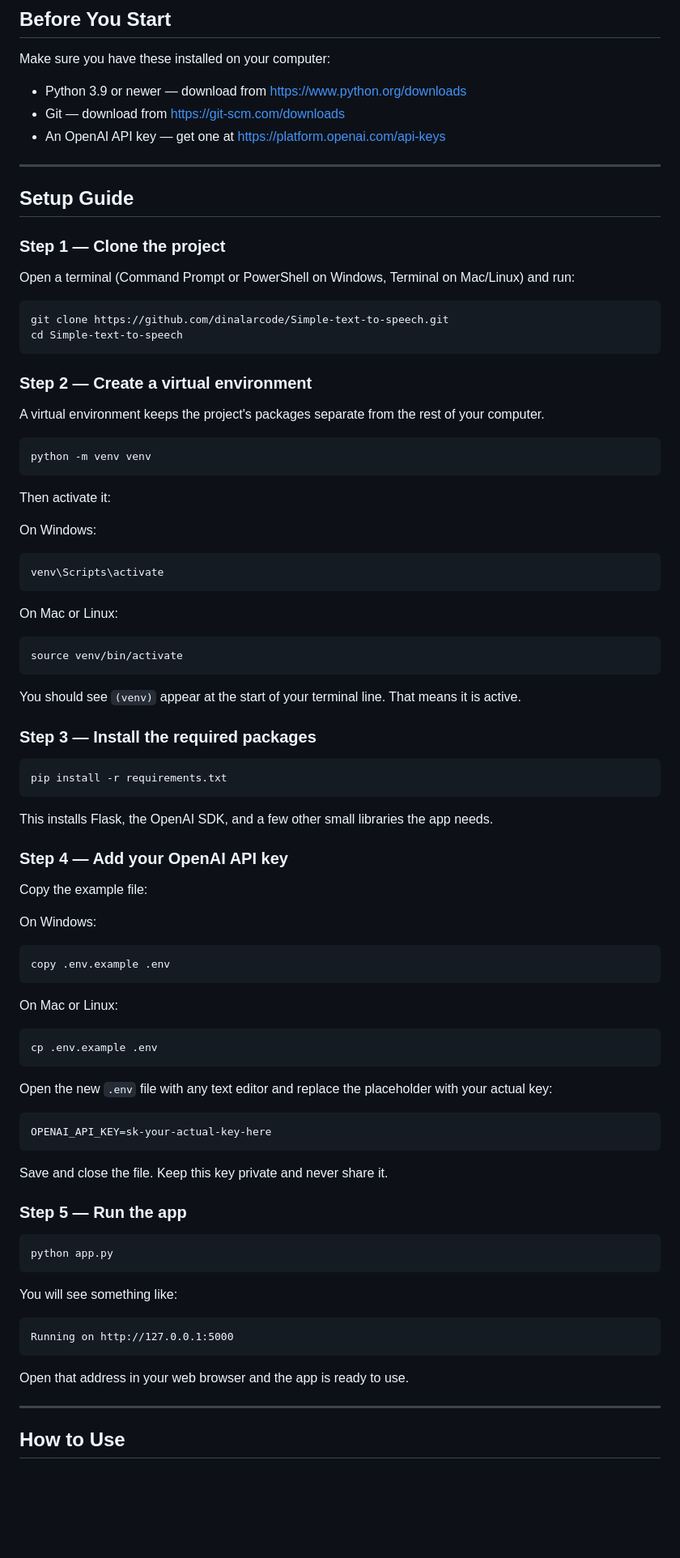
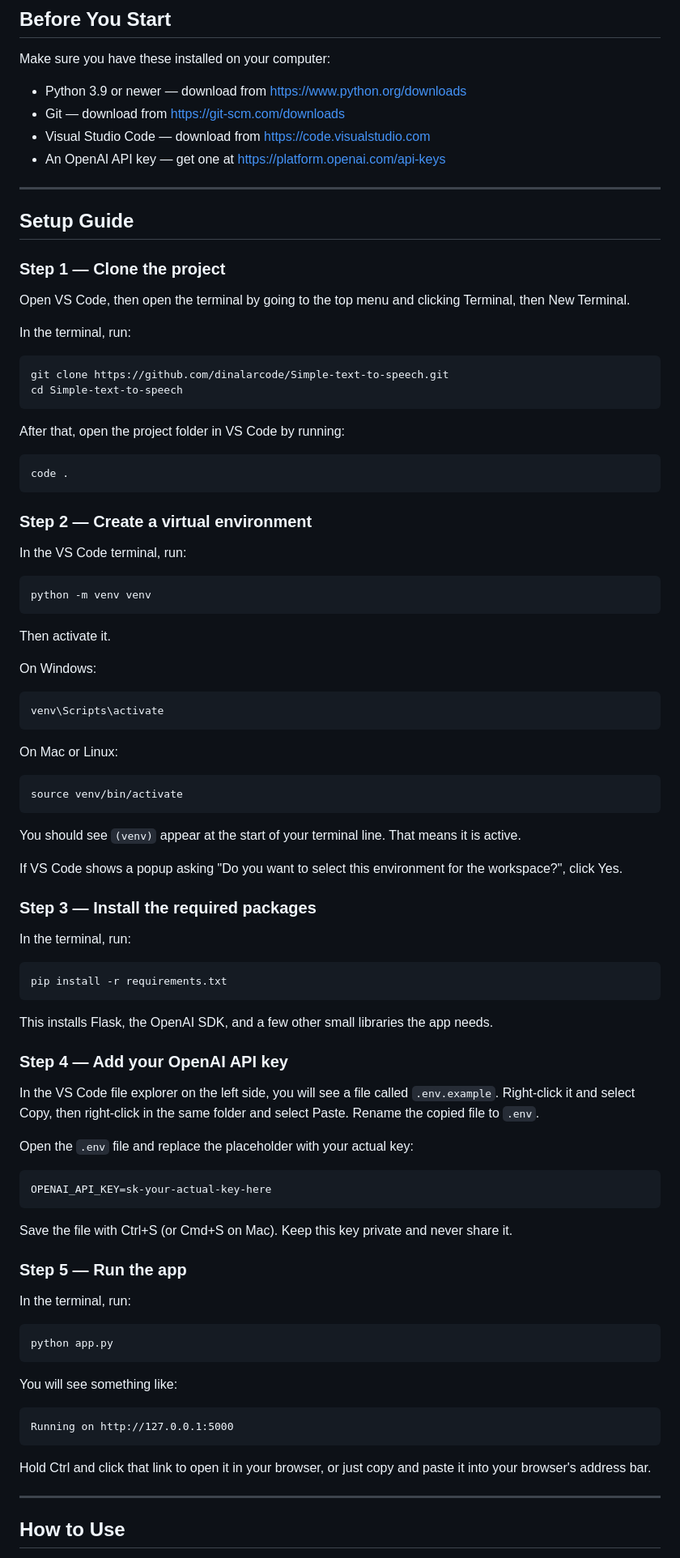
Before and after one commit to dinalarcode/Simple-text-to-speech, a Markdown page: readme.md, the part around one of its changes. Shown at 81% size. Rendered like a GitHub page; blank space fills up the shorter version.

````diff
--- a/readme.md
+++ b/readme.md
@@ -10,6 +10,7 @@ Make sure you have these installed on your computer:
 
 - Python 3.9 or newer — download from https://www.python.org/downloads
 - Git — download from https://git-scm.com/downloads
+- Visual Studio Code — download from https://code.visualstudio.com
 - An OpenAI API key — get one at https://platform.openai.com/api-keys
 
 ---
@@ -18,22 +19,30 @@ Make sure you have these installed on your computer:
 
 ### Step 1 — Clone the project
 
-Open a terminal (Command Prompt or PowerShell on Windows, Terminal on Mac/Linux) and run:
+Open VS Code, then open the terminal by going to the top menu and clicking Terminal, then New Terminal.
+
+In the terminal, run:
 
 ```
 git clone https://github.com/dinalarcode/Simple-text-to-speech.git
 cd Simple-text-to-speech
 ```
 
+After that, open the project folder in VS Code by running:
+
+```
+code .
+```
+
 ### Step 2 — Create a virtual environment
 
-A virtual environment keeps the project's packages separate from the rest of your computer.
+In the VS Code terminal, run:
 
 ```
 python -m venv venv
 ```
 
-Then activate it:
+Then activate it.
 
 On Windows:
 ```
@@ -47,7 +56,11 @@ source venv/bin/activate
 
 You should see `(venv)` appear at the start of your terminal line. That means it is active.
 
+If VS Code shows a popup asking "Do you want to select this environment for the workspace?", click Yes.
+
 ### Step 3 — Install the required packages
+
+In the terminal, run:
 
 ```
 pip install -r requirements.txt
@@ -57,27 +70,19 @@ This installs Flask, the OpenAI SDK, and a few other small libraries the app nee
 
 ### Step 4 — Add your OpenAI API key
 
-Copy the example file:
+In the VS Code file explorer on the left side, you will see a file called `.env.example`. Right-click it and select Copy, then right-click in the same folder and select Paste. Rename the copied file to `.env`.
 
-On Windows:
-```
-copy .env.example .env
-```
-
-On Mac or Linux:
-```
-cp .env.example .env
-```
-
-Open the new `.env` file with any text editor and replace the placeholder with your actual key:
+Open the `.env` file and replace the placeholder with your actual key:
 
 ```
 OPENAI_API_KEY=sk-your-actual-key-here
 ```
 
-Save and close the file. Keep this key private and never share it.
+Save the file with Ctrl+S (or Cmd+S on Mac). Keep this key private and never share it.
 
 ### Step 5 — Run the app
+
+In the terminal, run:
 
 ```
 python app.py
@@ -89,7 +94,7 @@ You will see something like:
 Running on http://127.0.0.1:5000
 ```
 
-Open that address in your web browser and the app is ready to use.
+Hold Ctrl and click that link to open it in your browser, or just copy and paste it into your browser's address bar.
 
 ---
 
````
Also changed, not shown: other parts of readme.md (+3 -1 lines).
